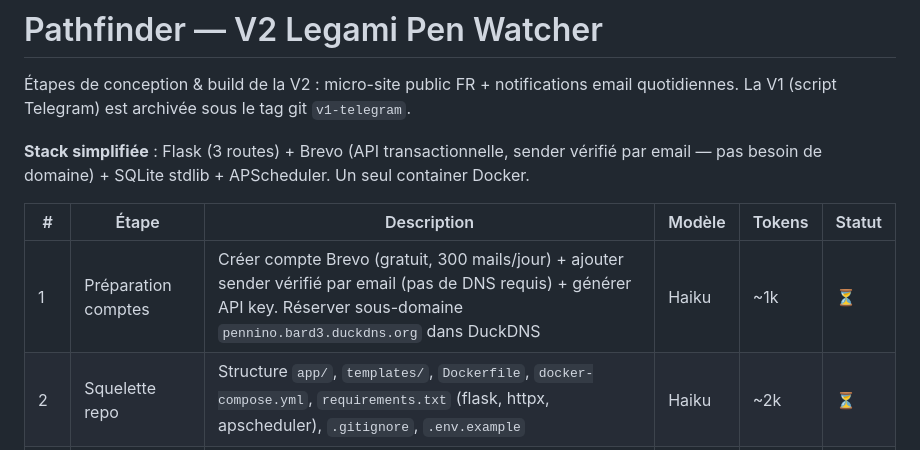
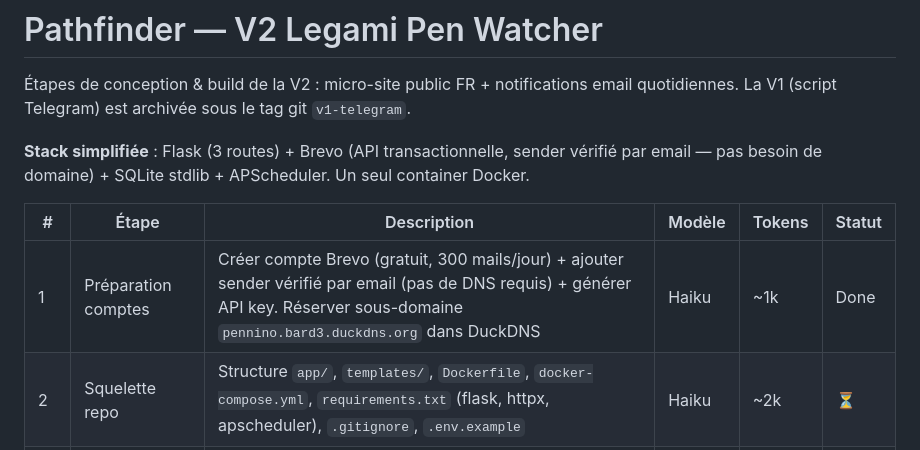
Before and after one commit to barde333/260421-Legami, a Markdown page: Pathfinder.md, the part around the change. Drawn GitHub-style.

Commit message:
Étape 1 done: Brevo account + verified sender + API key
Co-Authored-By: Claude Opus 4.7 <noreply@anthropic.com>

```diff
--- a/Pathfinder.md
+++ b/Pathfinder.md
@@ -7,7 +7,7 @@ La V1 (script Telegram) est archivée sous le tag git `v1-telegram`.
 
 | # | Étape | Description | Modèle | Tokens | Statut |
 |---|-------|-------------|--------|--------|--------|
-| 1 | Préparation comptes | Créer compte Brevo (gratuit, 300 mails/jour) + ajouter sender vérifié par email (pas de DNS requis) + générer API key. Réserver sous-domaine `pennino.bard3.duckdns.org` dans DuckDNS | Haiku | ~1k | ⏳ |
+| 1 | Préparation comptes | Créer compte Brevo (gratuit, 300 mails/jour) + ajouter sender vérifié par email (pas de DNS requis) + générer API key. Réserver sous-domaine `pennino.bard3.duckdns.org` dans DuckDNS | Haiku | ~1k | Done |
 | 2 | Squelette repo | Structure `app/`, `templates/`, `Dockerfile`, `docker-compose.yml`, `requirements.txt` (flask, httpx, apscheduler), `.gitignore`, `.env.example` | Haiku | ~2k | ⏳ |
 | 3 | DB + scraping | `sqlite3` stdlib : tables `subscribers` et `known_skus`, init idempotente. `scraper.py` : fetch + regex `VEP\d{4}`, diff, insertion. Premier run = seed silencieux | Sonnet | ~4k | ⏳ |
 | 4 | Mailer + scheduler | `mailer.py` : API Brevo (`POST /v3/smtp/email`, ~15 lignes), template HTML FR, lien désinscription avec token. APScheduler : job quotidien 10:00 Europe/Paris → scrape → envoi si nouveaux | Sonnet | ~4k | ⏳ |
```
